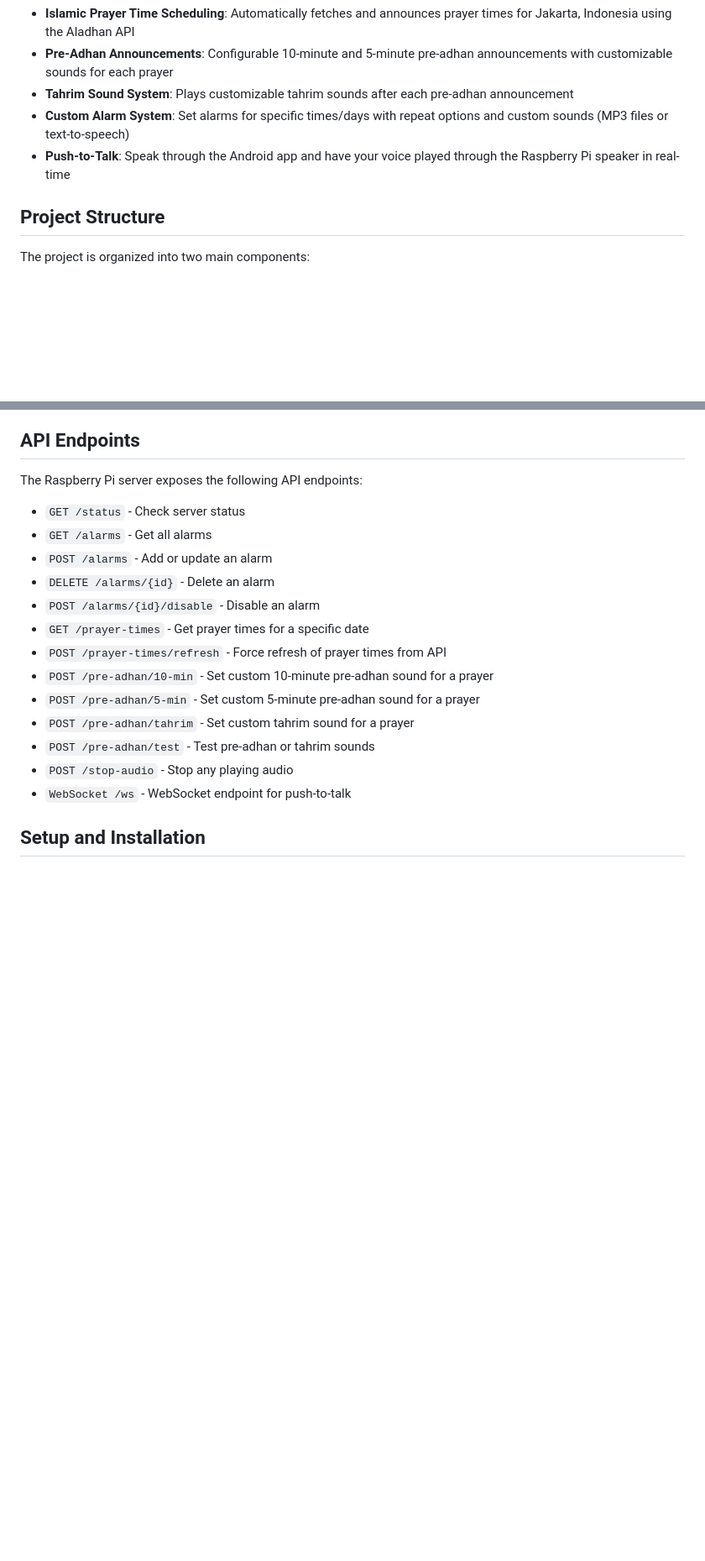
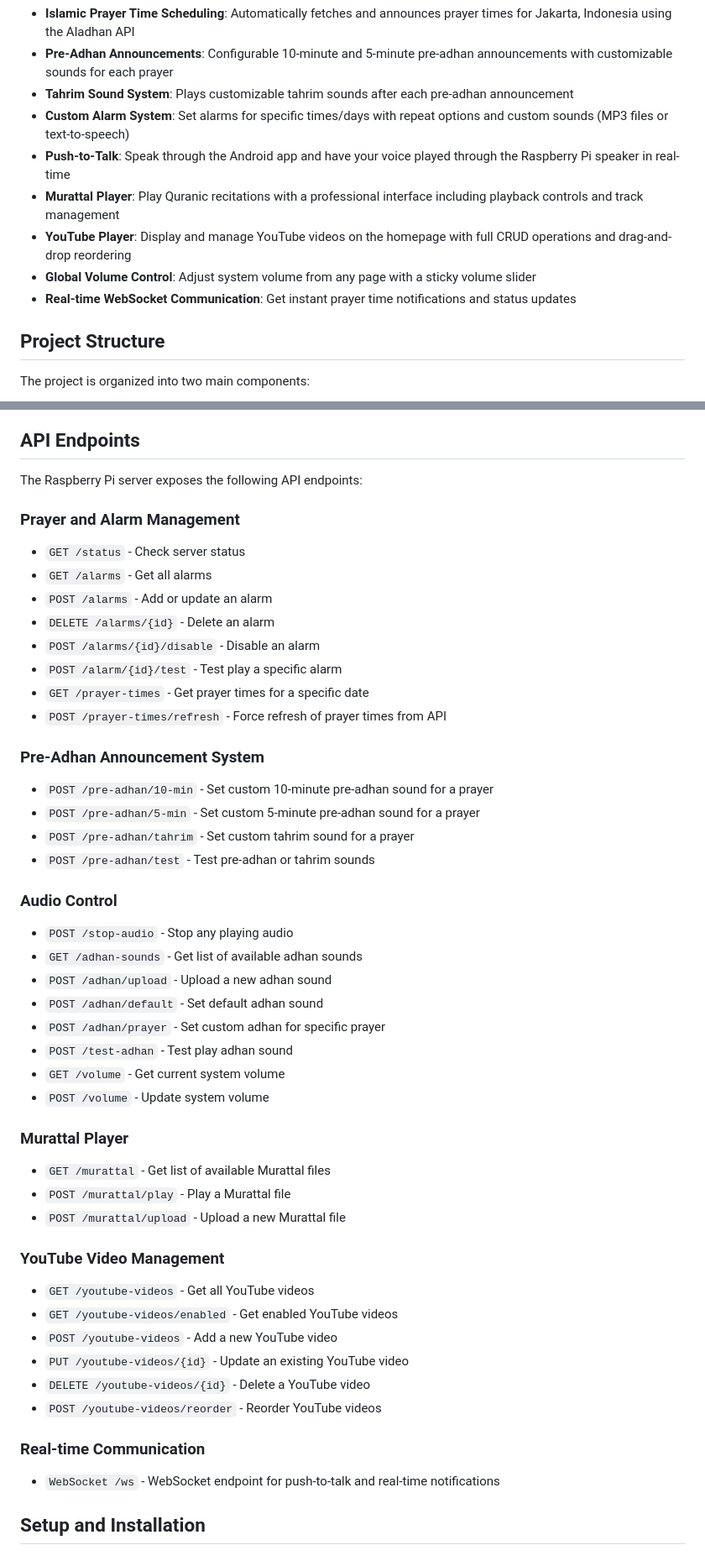
Before and after one commit to devfhalley/PrayerCompanion, a Markdown page: README.md, 2 parts joined by grey strips. Shown at 84% size. GitHub-like rendering; blank space fills up the shorter version.

```diff
--- a/README.md
+++ b/README.md
@@ -13,6 +13,10 @@ The Prayer Alarm System provides the following features:
 - **Tahrim Sound System**: Plays customizable tahrim sounds after each pre-adhan announcement
 - **Custom Alarm System**: Set alarms for specific times/days with repeat options and custom sounds (MP3 files or text-to-speech)
 - **Push-to-Talk**: Speak through the Android app and have your voice played through the Raspberry Pi speaker in real-time
+- **Murattal Player**: Play Quranic recitations with a professional interface including playback controls and track management
+- **YouTube Player**: Display and manage YouTube videos on the homepage with full CRUD operations and drag-and-drop reordering
+- **Global Volume Control**: Adjust system volume from any page with a sticky volume slider
+- **Real-time WebSocket Communication**: Get instant prayer time notifications and status updates
 
 ## Project Structure
 
@@ -64,19 +68,47 @@ The Android application serves as a controller with the following capabilities:
 
 The Raspberry Pi server exposes the following API endpoints:
 
+### Prayer and Alarm Management
 - `GET /status` - Check server status
 - `GET /alarms` - Get all alarms
 - `POST /alarms` - Add or update an alarm
 - `DELETE /alarms/{id}` - Delete an alarm
 - `POST /alarms/{id}/disable` - Disable an alarm
+- `POST /alarm/{id}/test` - Test play a specific alarm
 - `GET /prayer-times` - Get prayer times for a specific date
 - `POST /prayer-times/refresh` - Force refresh of prayer times from API
+
+### Pre-Adhan Announcement System
 - `POST /pre-adhan/10-min` - Set custom 10-minute pre-adhan sound for a prayer
 - `POST /pre-adhan/5-min` - Set custom 5-minute pre-adhan sound for a prayer
 - `POST /pre-adhan/tahrim` - Set custom tahrim sound for a prayer
 - `POST /pre-adhan/test` - Test pre-adhan or tahrim sounds
+
+### Audio Control
 - `POST /stop-audio` - Stop any playing audio
-- `WebSocket /ws` - WebSocket endpoint for push-to-talk
+- `GET /adhan-sounds` - Get list of available adhan sounds
+- `POST /adhan/upload` - Upload a new adhan sound
+- `POST /adhan/default` - Set default adhan sound
+- `POST /adhan/prayer` - Set custom adhan for specific prayer
+- `POST /test-adhan` - Test play adhan sound
+- `GET /volume` - Get current system volume
+- `POST /volume` - Update system volume
+
+### Murattal Player
+- `GET /murattal` - Get list of available Murattal files
+- `POST /murattal/play` - Play a Murattal file
+- `POST /murattal/upload` - Upload a new Murattal file
+
+### YouTube Video Management
+- `GET /youtube-videos` - Get all YouTube videos
+- `GET /youtube-videos/enabled` - Get enabled YouTube videos
+- `POST /youtube-videos` - Add a new YouTube video
+- `PUT /youtube-videos/{id}` - Update an existing YouTube video
+- `DELETE /youtube-videos/{id}` - Delete a YouTube video
+- `POST /youtube-videos/reorder` - Reorder YouTube videos
+
+### Real-time Communication
+- `WebSocket /ws` - WebSocket endpoint for push-to-talk and real-time notifications
 
 ## Setup and Installation
 
```
Also changed, not shown: other parts of README.md (+42 -0 lines), USER_MANUAL.md (added, +273 -0 lines).
